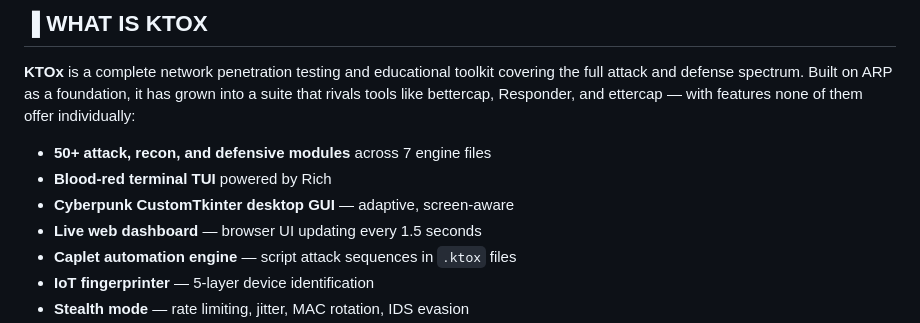
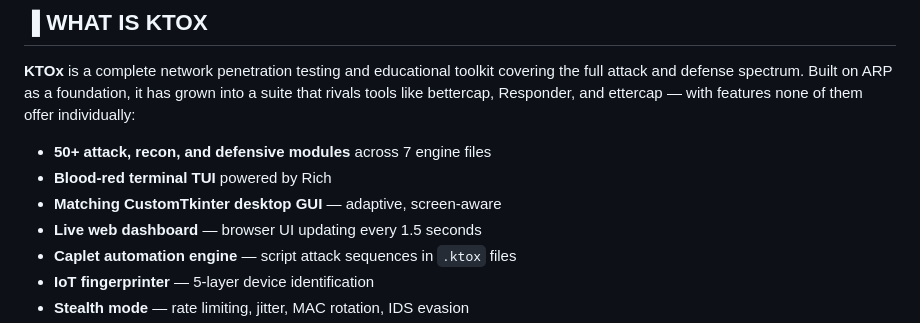
Before and after one commit to wickednull/KTOx, a Markdown page: README.md, the part around the change. Rendered like a GitHub page.

Commit message:
Update GUI description in README
Updated the description of the GUI in the README.

```diff
--- a/README.md
+++ b/README.md
@@ -39,7 +39,7 @@
 
 - **50+ attack, recon, and defensive modules** across 7 engine files
 - **Blood-red terminal TUI** powered by Rich
-- **Cyberpunk CustomTkinter desktop GUI** — adaptive, screen-aware
+- **Matching CustomTkinter desktop GUI** — adaptive, screen-aware
 - **Live web dashboard** — browser UI updating every 1.5 seconds
 - **Caplet automation engine** — script attack sequences in `.ktox` files
 - **IoT fingerprinter** — 5-layer device identification
```
